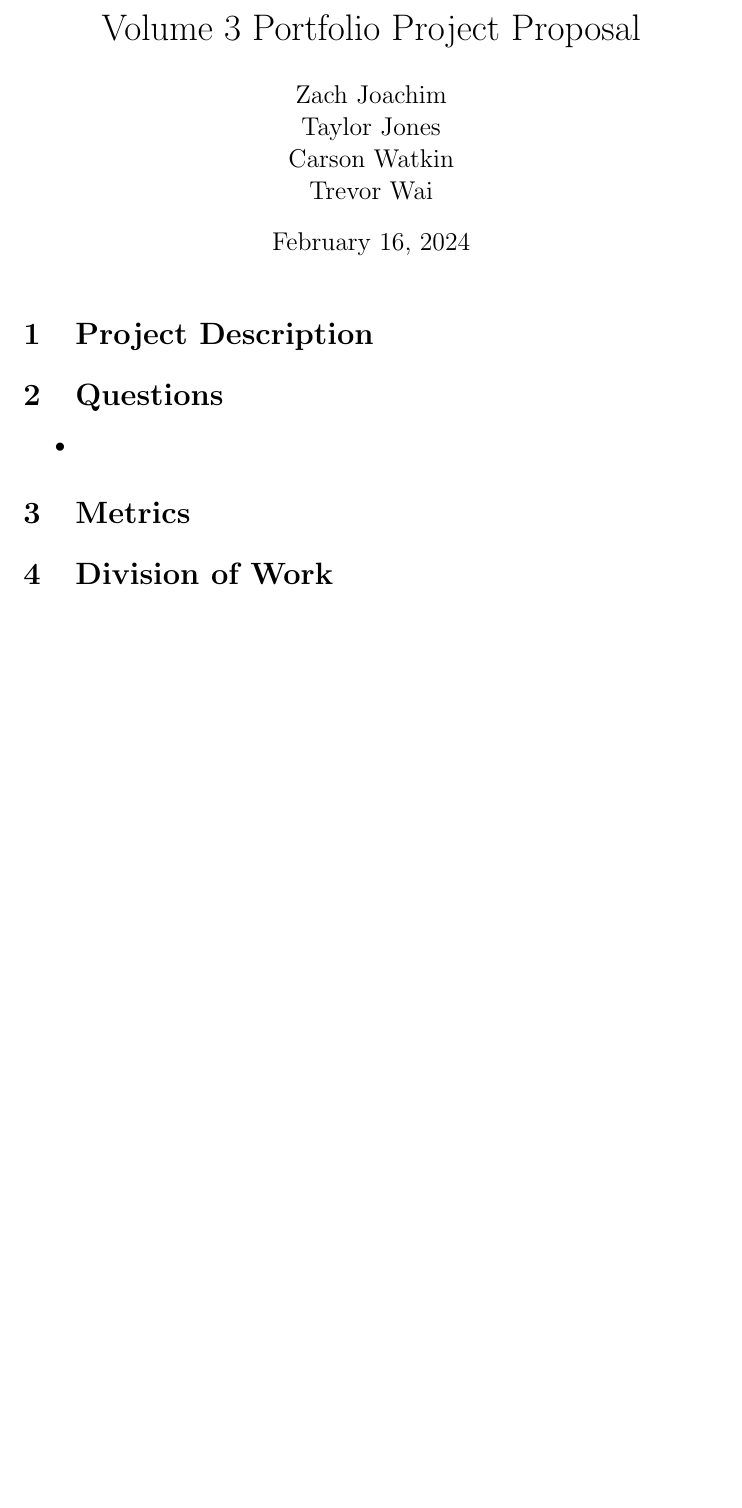
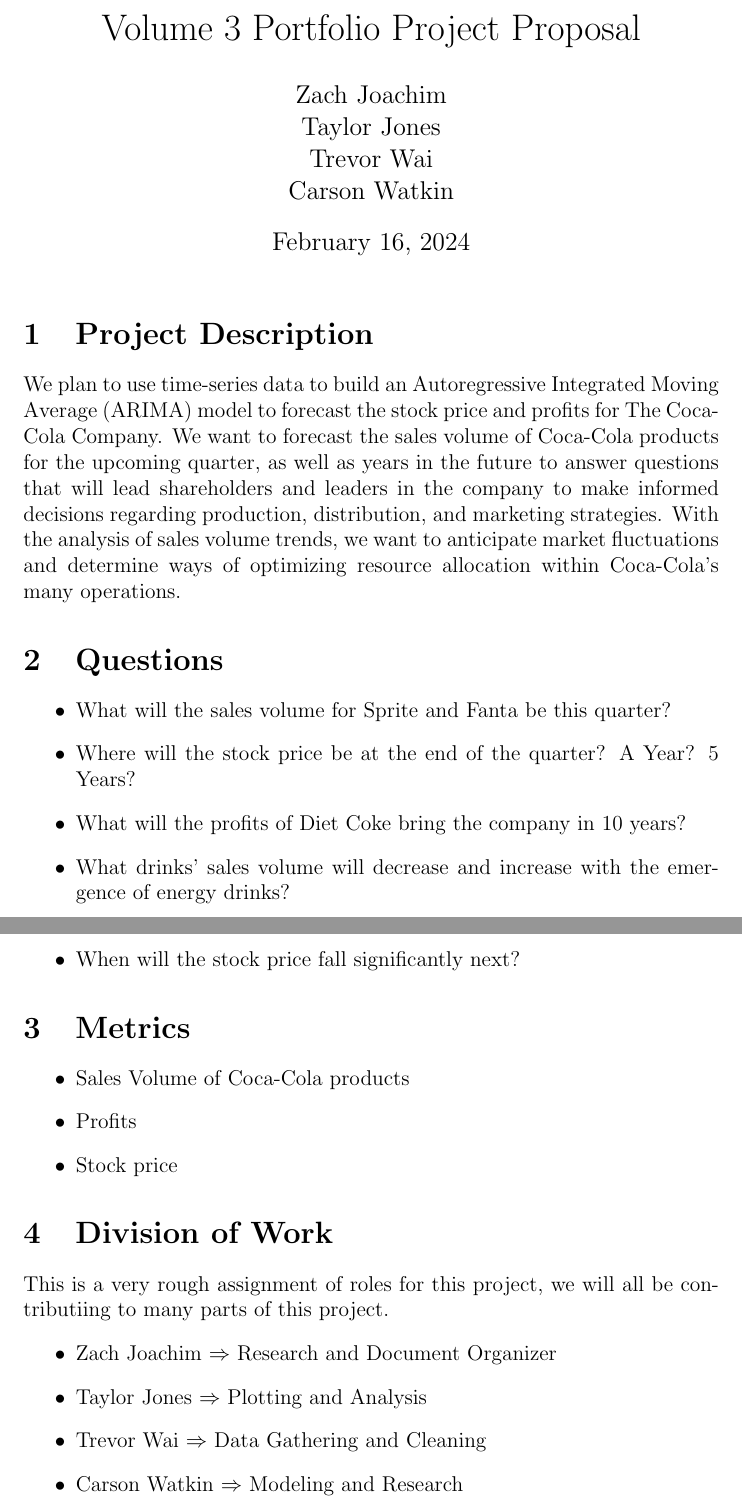
Before and after one commit to zachjoachim7/Volume3PortfolioPorject2, a LaTeX document (Proposal/proposal.tex): part of the page before the commit and two parts of pages 1 and 2 of 2 after it, the two joined at a grey line, cut so that both start at the same text, the shorter picture padded with empty space. Compiled offline with pdfLaTeX.

Commit message:
Finished Proposal

```diff
--- a/Proposal/proposal.tex
+++ b/Proposal/proposal.tex
@@ -2,7 +2,7 @@
 
 \title{Volume 3 Portfolio Project Proposal}
 
-\author{Zach Joachim\\Taylor Jones\\Carson Watkin\\Trevor Wai}
+\author{Zach Joachim\\Taylor Jones\\Trevor Wai\\Carson Watkin}
 
 \begin{document}
 
@@ -10,15 +10,40 @@
 
 \section{Project Description}
 
+We plan to use time-series data to build an Autoregressive Integrated Moving Average (ARIMA) model to forecast
+the stock price and profits for The Coca-Cola Company. We want to forecast the sales volume of Coca-Cola products
+for the upcoming quarter, as well as years in the future to answer questions that will lead shareholders and
+leaders in the company to make informed decisions regarding production, distribution, and marketing strategies.
+With the analysis of sales volume trends, we want to anticipate market fluctuations and determine ways of
+optimizing resource allocation within Coca-Cola's many operations.
+
 \section{Questions}
 
 \begin{itemize}
-    \item
+    \item What will the sales volume for Sprite and Fanta be this quarter?
+    \item Where will the stock price be at the end of the quarter? A Year? 5 Years?
+    \item What will the profits of Diet Coke bring the company in 10 years?
+    \item What drinks' sales volume will decrease and increase with the emergence of energy drinks?
+    \item When will the stock price fall significantly next?
 \end{itemize}
 
 \section{Metrics}
 
+\begin{itemize}
+    \item Sales Volume of Coca-Cola products
+    \item Profits
+    \item Stock price
+\end{itemize}
+
 \section{Division of Work}
 
+This is a very rough assignment of roles for this project, we will all be contributiing to many parts of this
+project.
+\begin{itemize}
+    \item Zach Joachim $\Rightarrow$ Research and Document Organizer
+    \item Taylor Jones $\Rightarrow$ Plotting and Analysis
+    \item Trevor Wai $\Rightarrow$ Data Gathering and Cleaning
+    \item Carson Watkin $\Rightarrow$ Modeling and Research
+\end{itemize}
 
 \end{document}
```
Also changed, not shown: Proposal/proposal.pdf, 3 other files.
